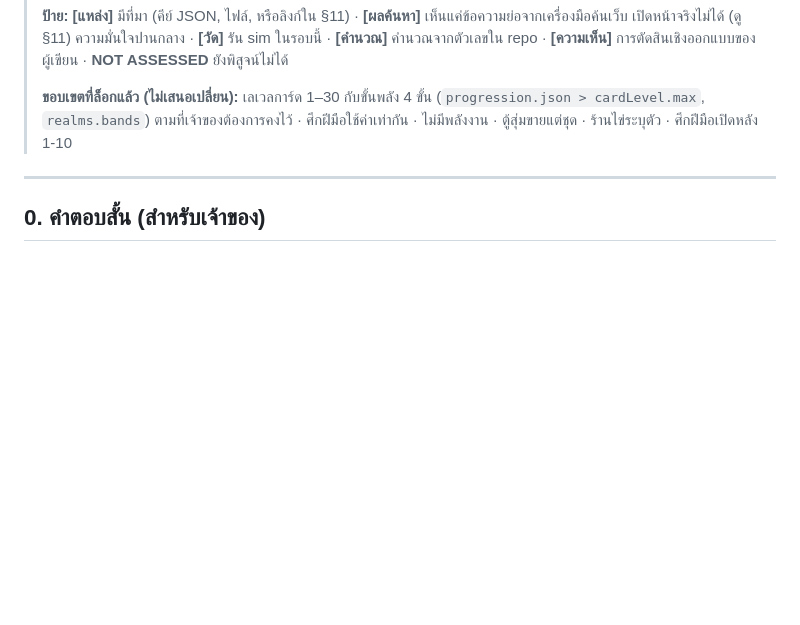
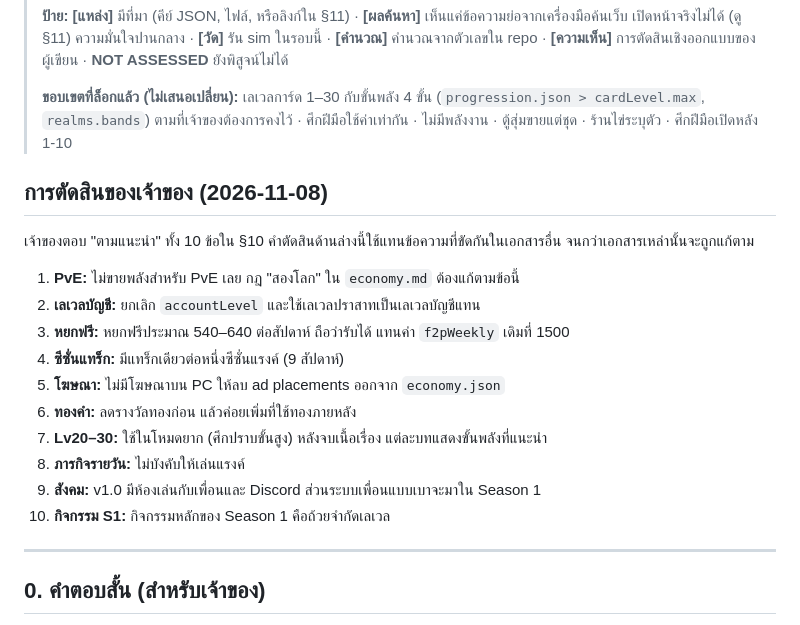
Before and after one commit to jonmaxmore/TD-Games-Idel, a Markdown page: docs/design/meta-loop-research.md, the part around the change. Rendered like a GitHub page; blank space fills up the shorter version.

Commit message:
Docs: record the owner's meta-loop decisions
Co-Authored-By: Claude Opus 5.5 <noreply@anthropic.com>
Claude-Session: https://claude.ai/code/session_01N8aJJpbdQASNmCUwGqaVhq

```diff
--- a/docs/design/meta-loop-research.md
+++ b/docs/design/meta-loop-research.md
@@ -7,6 +7,21 @@
 > **ป้าย:** **[แหล่ง]** มีที่มา (คีย์ JSON, ไฟล์, หรือลิงก์ใน §11) · **[ผลค้นหา]** เห็นแค่ข้อความย่อจากเครื่องมือค้นเว็บ เปิดหน้าจริงไม่ได้ (ดู §11) ความมั่นใจปานกลาง · **[วัด]** รัน sim ในรอบนี้ · **[คำนวณ]** คำนวณจากตัวเลขใน repo · **[ความเห็น]** การตัดสินเชิงออกแบบของผู้เขียน · **NOT ASSESSED** ยังพิสูจน์ไม่ได้
 >
 > **ขอบเขตที่ล็อกแล้ว (ไม่เสนอเปลี่ยน):** เลเวลการ์ด 1–30 กับขั้นพลัง 4 ขั้น (`progression.json > cardLevel.max`, `realms.bands`) ตามที่เจ้าของต้องการคงไว้ · ศึกฝีมือใช้ค่าเท่ากัน · ไม่มีพลังงาน · ตู้สุ่มขายแต่ชุด · ร้านไข่ระบุตัว · ศึกฝีมือเปิดหลัง 1-10
+
+## การตัดสินของเจ้าของ (2026-11-08)
+
+เจ้าของตอบ "ตามแนะนำ" ทั้ง 10 ข้อใน §10 คำตัดสินด้านล่างนี้ใช้แทนข้อความที่ขัดกันในเอกสารอื่น จนกว่าเอกสารเหล่านั้นจะถูกแก้ตาม
+
+1. **PvE:** ไม่ขายพลังสำหรับ PvE เลย กฎ "สองโลก" ใน `economy.md` ต้องแก้ตามข้อนี้
+2. **เลเวลบัญชี:** ยกเลิก `accountLevel` และใช้เลเวลปราสาทเป็นเลเวลบัญชีแทน
+3. **หยกฟรี:** หยกฟรีประมาณ 540–640 ต่อสัปดาห์ ถือว่ารับได้ แทนค่า `f2pWeekly` เดิมที่ 1500
+4. **ซีซั่นแทร็ก:** มีแทร็กเดียวต่อหนึ่งซีซั่นแรงค์ (9 สัปดาห์)
+5. **โฆษณา:** ไม่มีโฆษณาบน PC ให้ลบ ad placements ออกจาก `economy.json`
+6. **ทองคำ:** ลดรางวัลทองก่อน แล้วค่อยเพิ่มที่ใช้ทองภายหลัง
+7. **Lv20–30:** ใช้ในโหมดยาก (ศึกปราบขั้นสูง) หลังจบเนื้อเรื่อง แต่ละบทแสดงขั้นพลังที่แนะนำ
+8. **ภารกิจรายวัน:** ไม่บังคับให้เล่นแรงค์
+9. **สังคม:** v1.0 มีห้องเล่นกับเพื่อนและ Discord ส่วนระบบเพื่อนแบบเบาจะมาใน Season 1
+10. **กิจกรรม S1:** กิจกรรมหลักของ Season 1 คือถ้วยจำกัดเลเวล
 
 ---
 
```
